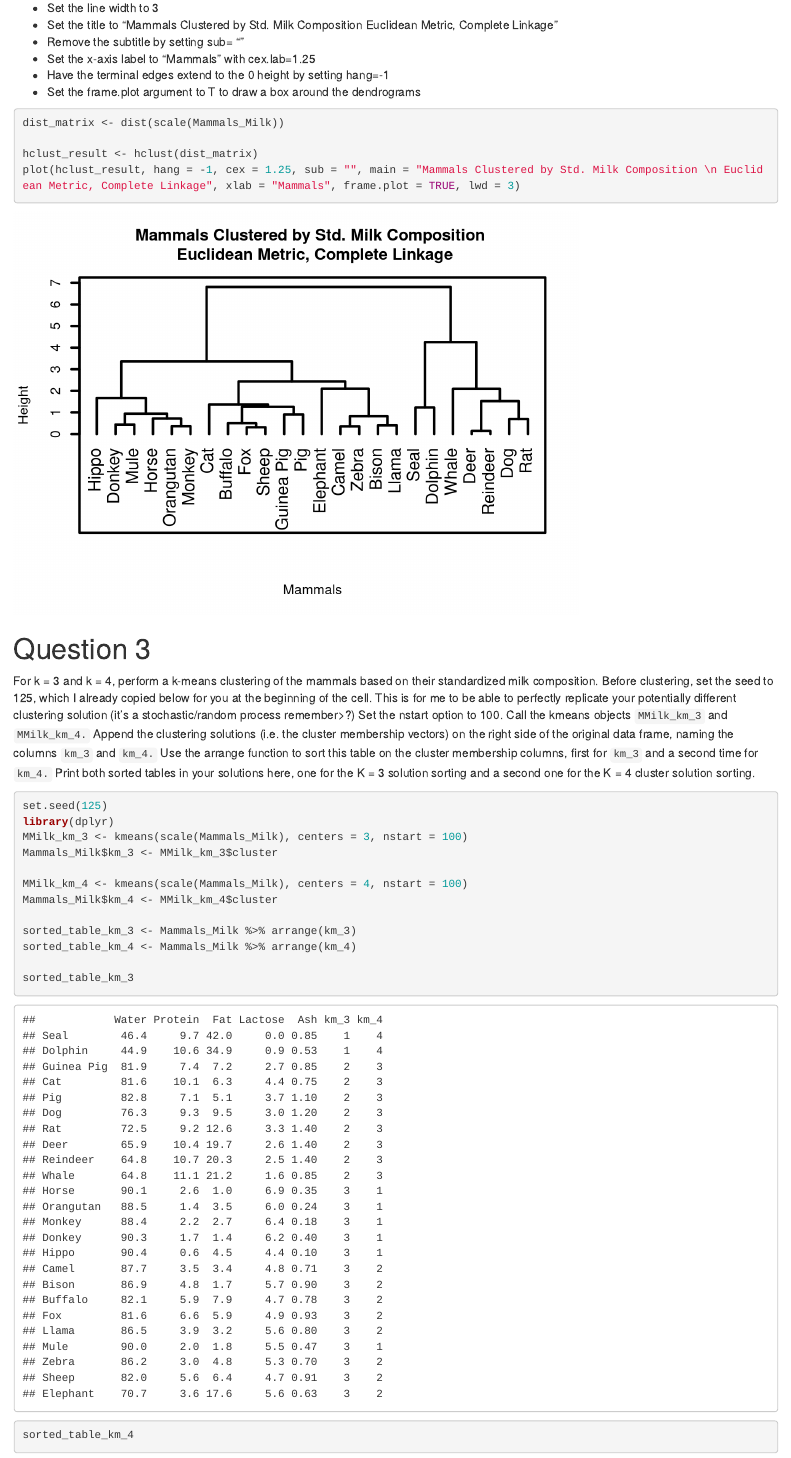
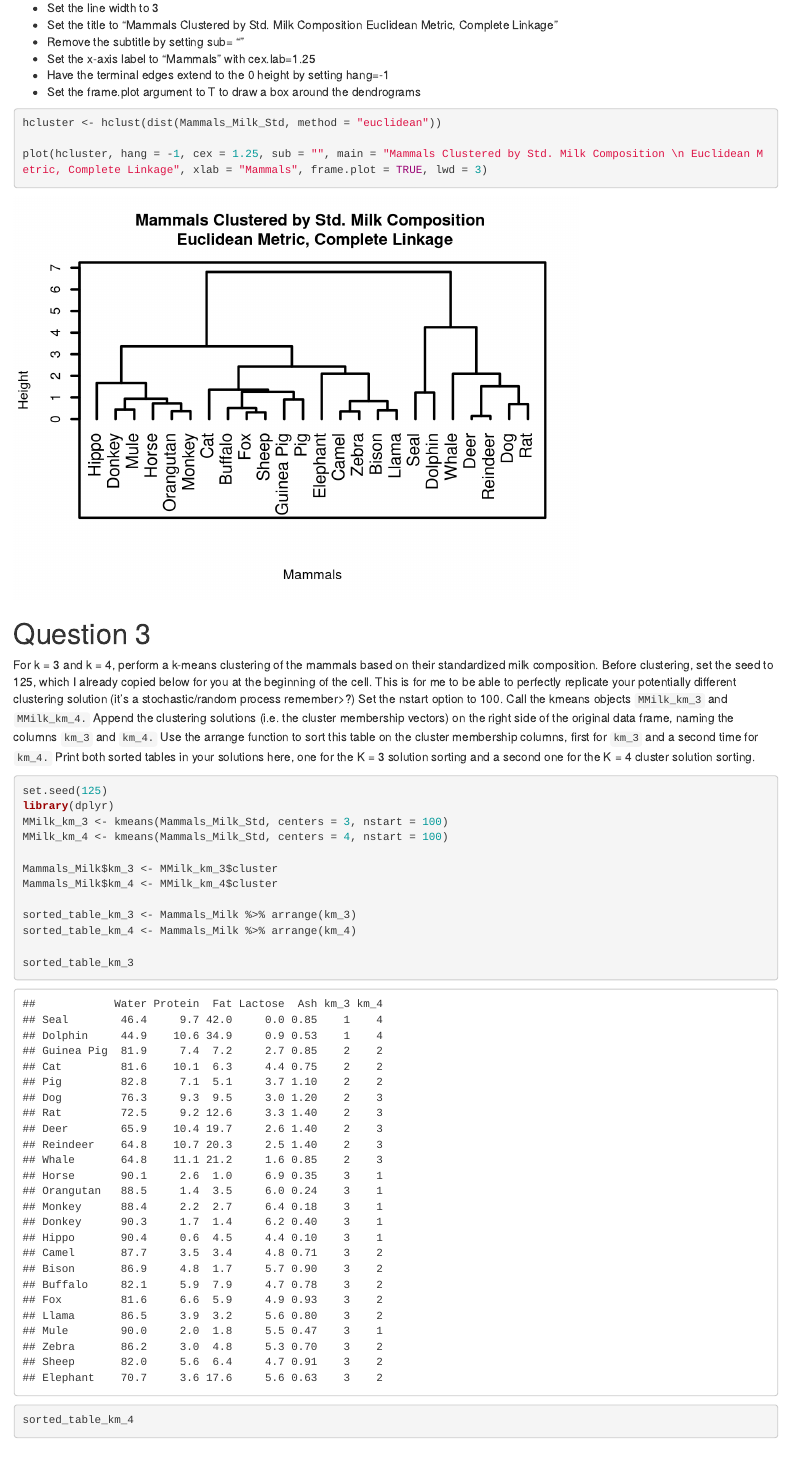
Before and after one commit to ameliakim/DATA180-AmeliaKim, an R Markdown document (hw6/hw6.Rmd): the page in a window 1100 px wide, from 1460 px down. Rendered offline with R 4.5, knitr and Pandoc, with nearby package versions.

Commit message:
final commit (made edits)

````diff
--- a/hw6/hw6.Rmd
+++ b/hw6/hw6.Rmd
@@ -50,10 +50,9 @@ Use hierarchical clustering (i.e. `hclust`) to cluster the animals based on the
 *	Set the frame.plot argument to T to draw a box around the dendrograms
 
 ```{r}
-dist_matrix <- dist(scale(Mammals_Milk))
+hcluster <- hclust(dist(Mammals_Milk_Std, method = "euclidean"))
 
-hclust_result <- hclust(dist_matrix)
-plot(hclust_result, hang = -1, cex = 1.25, sub = "", main = "Mammals Clustered by Std. Milk Composition \n Euclidean Metric, Complete Linkage", xlab = "Mammals", frame.plot = TRUE, lwd = 3)
+plot(hcluster, hang = -1, cex = 1.25, sub = "", main = "Mammals Clustered by Std. Milk Composition \n Euclidean Metric, Complete Linkage", xlab = "Mammals", frame.plot = TRUE, lwd = 3)
 
 ```
 
@@ -63,10 +62,10 @@ For k = 3 and k = 4, perform a k-means clustering of the mammals based on their
 ```{r}
 set.seed(125)
 library(dplyr)
-MMilk_km_3 <- kmeans(scale(Mammals_Milk), centers = 3, nstart = 100)
+MMilk_km_3 <- kmeans(Mammals_Milk_Std, centers = 3, nstart = 100)
+MMilk_km_4 <- kmeans(Mammals_Milk_Std, centers = 4, nstart = 100)
+
 Mammals_Milk$km_3 <- MMilk_km_3$cluster
-
-MMilk_km_4 <- kmeans(scale(Mammals_Milk), centers = 4, nstart = 100)
 Mammals_Milk$km_4 <- MMilk_km_4$cluster
 
 sorted_table_km_3 <- Mammals_Milk %>% arrange(km_3)
````
Also changed, not shown: hw6/hw6.html, hw6/hw6.Rmd (4 more changed lines).
